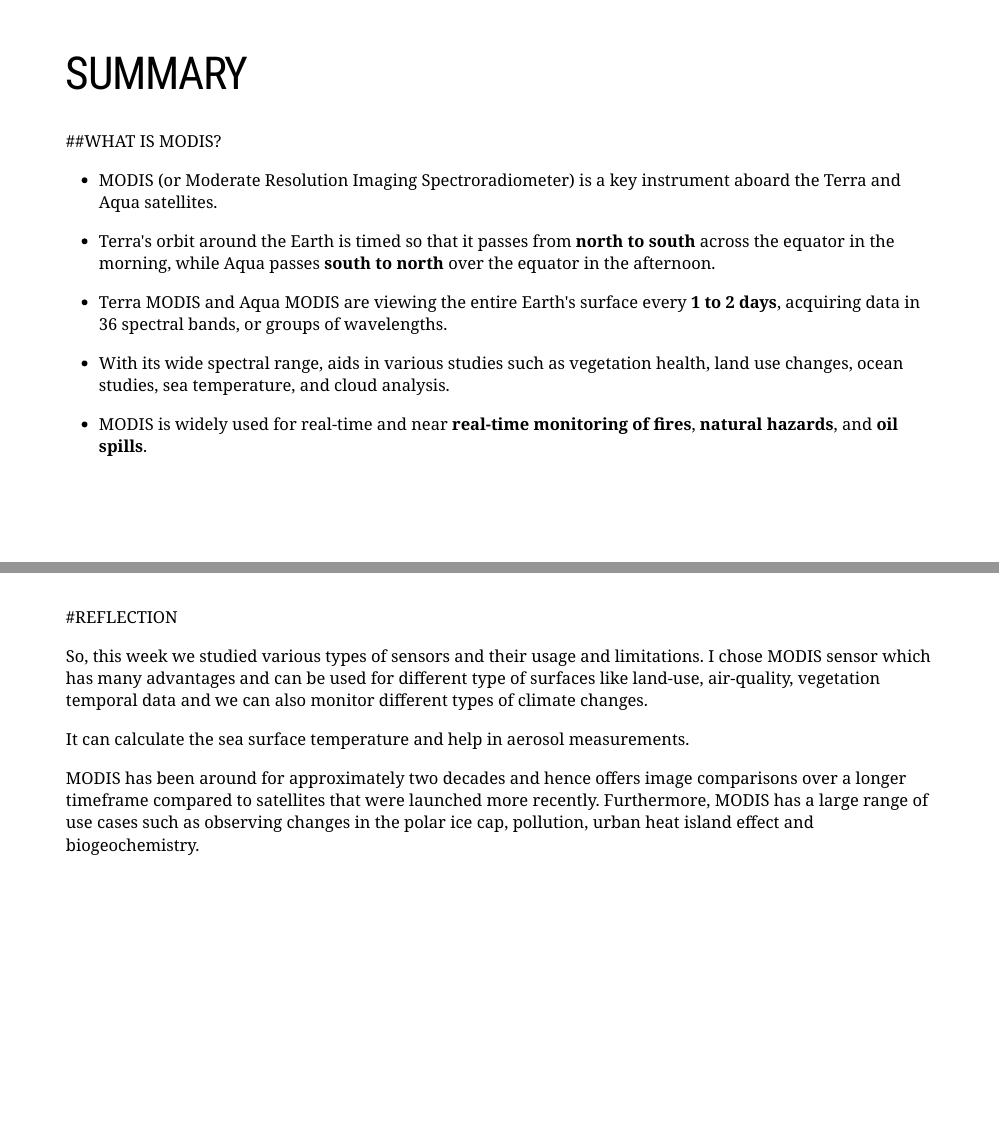
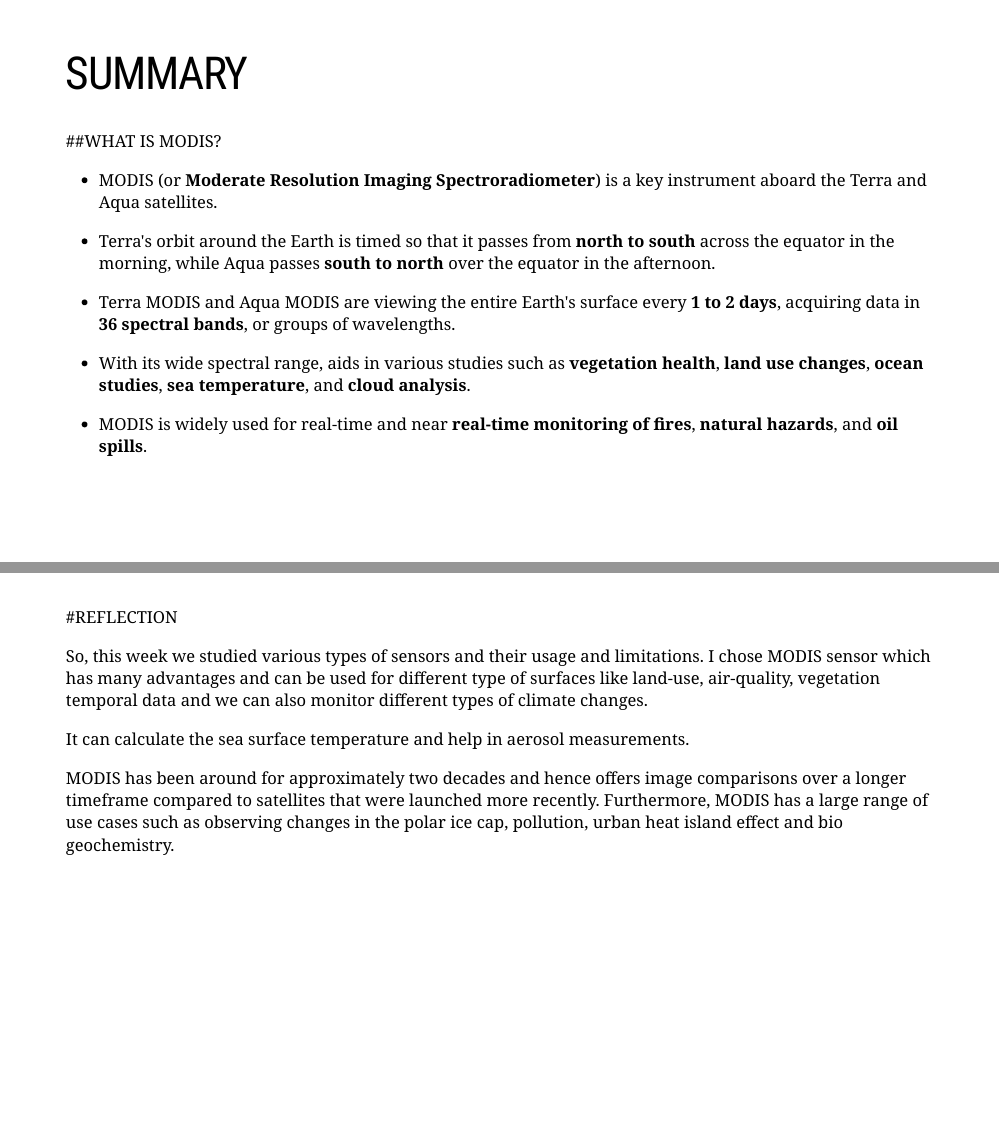
Before and after one commit to sameera006/remotesensing, an R Markdown document (index.Rmd): pages 2 and 9 of 10, joined at a grey line. The pictures show the slides in the output file index.html that the author committed with the source; the slides are laid out offline by our stand-in for remark.js, each with all of its steps uncovered, in fonts that may differ from those the slides ask for, and without slide numbers, shadows or browser add-ons; a font, style sheet, LaTeX package, included part or bibliography that could not be used is replaced or left out.

Commit message:
Highlight key points

```diff
--- a/index.Rmd
+++ b/index.Rmd
@@ -56,13 +56,13 @@ xaringanExtra::use_extra_styles(
 
 ##WHAT IS MODIS?
 
-* MODIS (or Moderate Resolution Imaging Spectroradiometer) is a key instrument aboard the Terra  and Aqua  satellites.
+* MODIS (or **Moderate Resolution Imaging Spectroradiometer**) is a key instrument aboard the Terra  and Aqua  satellites.
 
 * Terra's orbit around the Earth is timed so that it passes from **north to south** across the equator in the morning, while Aqua passes **south to north** over the equator in the afternoon.
 
-* Terra MODIS and Aqua MODIS are viewing the entire Earth's surface every **1 to 2 days**, acquiring data in 36 spectral bands, or groups of wavelengths.
+* Terra MODIS and Aqua MODIS are viewing the entire Earth's surface every **1 to 2 days**, acquiring data in **36 spectral bands**, or groups of wavelengths.
 
-* With its wide spectral range, aids in various studies such as vegetation health, land use changes, ocean studies, sea temperature, and cloud analysis.
+* With its wide spectral range, aids in various studies such as **vegetation health**, **land use changes**, **ocean studies**, **sea temperature**, and **cloud analysis**.
 
 * MODIS is widely used for real-time and near **real-time monitoring of fires**, **natural hazards**, and **oil spills**.
 
@@ -206,7 +206,7 @@ So, this week we studied various types of sensors and their usage and limitation
 
 It can calculate the sea surface temperature and help in aerosol measurements.
 
-MODIS has been around for approximately two decades and hence offers image comparisons over a longer timeframe compared to satellites that were launched more recently. Furthermore, MODIS has a large range of use cases such as observing changes in the polar ice cap, pollution, urban heat island effect and biogeochemistry.
+MODIS has been around for approximately two decades and hence offers image comparisons over a longer timeframe compared to satellites that were launched more recently. Furthermore, MODIS has a large range of use cases such as observing changes in the polar ice cap, pollution, urban heat island effect and bio geochemistry.
 
 
 
```
Also changed, not shown: index.html, index.Rmd (2 more changed lines).
